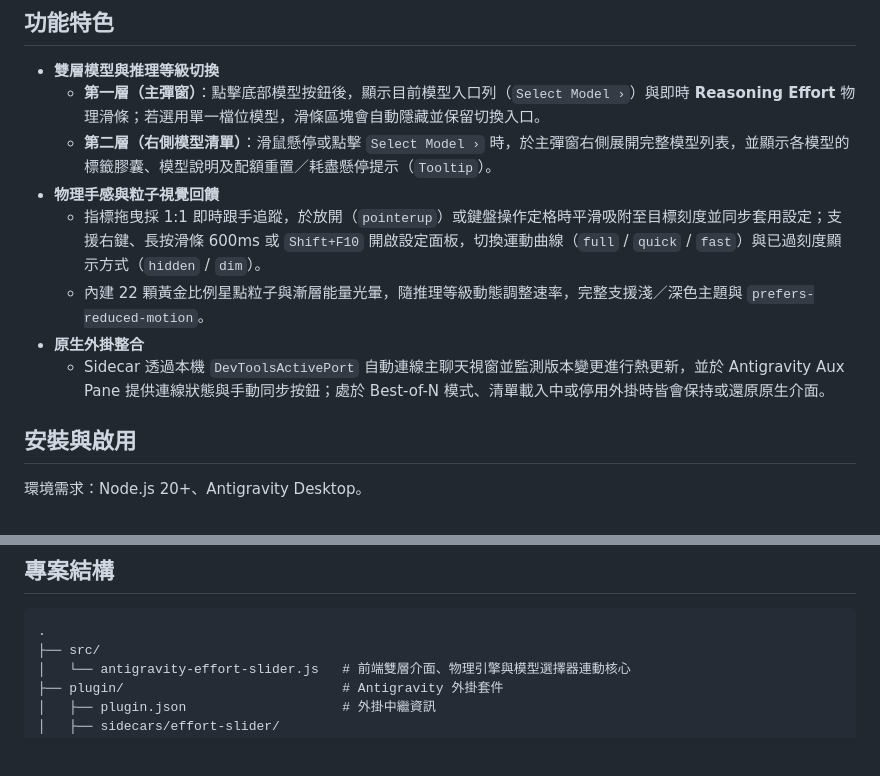
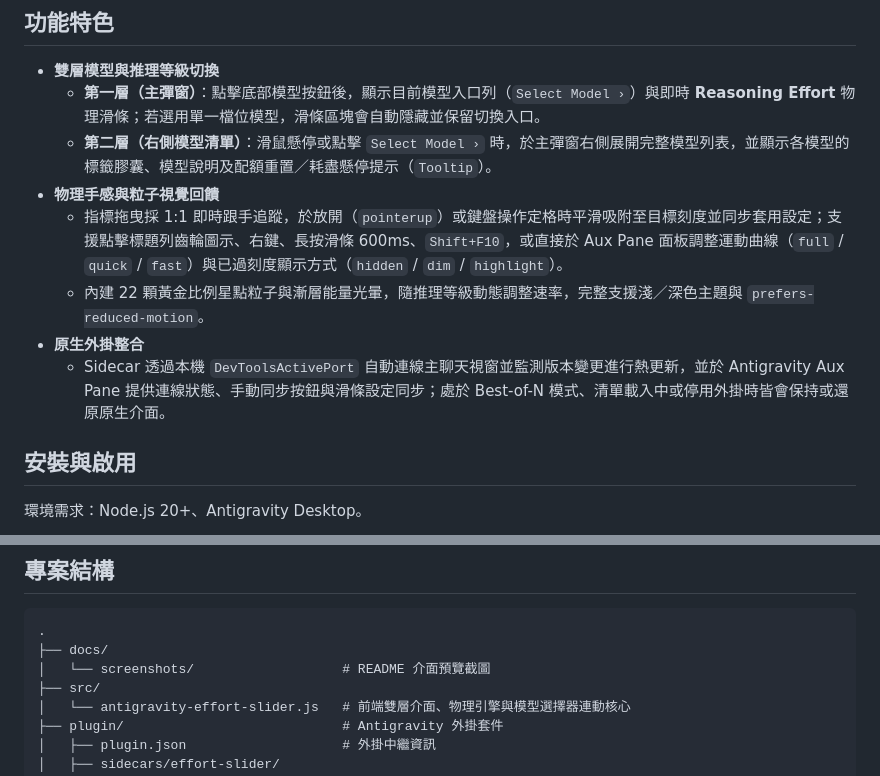
Before and after one commit to xydesu/antigravity-codex-effort-slider, a Markdown page: README.md, 2 parts joined by grey strips. Drawn GitHub-style; blank space fills up the shorter version.

Commit message:
docs: 新增 README 介面預覽截圖與設定觸發說明

````diff
--- a/README.md
+++ b/README.md
@@ -11,10 +25,10 @@
   - **第一層（主彈窗）**：點擊底部模型按鈕後，顯示目前模型入口列（`Select Model ›`）與即時 **Reasoning Effort** 物理滑條；若選用單一檔位模型，滑條區塊會自動隱藏並保留切換入口。
   - **第二層（右側模型清單）**：滑鼠懸停或點擊 `Select Model ›` 時，於主彈窗右側展開完整模型列表，並顯示各模型的標籤膠囊、模型說明及配額重置／耗盡懸停提示（`Tooltip`）。
 - **物理手感與粒子視覺回饋**
-  - 指標拖曳採 1:1 即時跟手追蹤，於放開（`pointerup`）或鍵盤操作定格時平滑吸附至目標刻度並同步套用設定；支援右鍵、長按滑條 600ms 或 `Shift+F10` 開啟設定面板，切換運動曲線（`full` / `quick` / `fast`）與已過刻度顯示方式（`hidden` / `dim`）。
+  - 指標拖曳採 1:1 即時跟手追蹤，於放開（`pointerup`）或鍵盤操作定格時平滑吸附至目標刻度並同步套用設定；支援點擊標題列齒輪圖示、右鍵、長按滑條 600ms、`Shift+F10`，或直接於 Aux Pane 面板調整運動曲線（`full` / `quick` / `fast`）與已過刻度顯示方式（`hidden` / `dim` / `highlight`）。
   - 內建 22 顆黃金比例星點粒子與漸層能量光暈，隨推理等級動態調整速率，完整支援淺／深色主題與 `prefers-reduced-motion`。
 - **原生外掛整合**
-  - Sidecar 透過本機 `DevToolsActivePort` 自動連線主聊天視窗並監測版本變更進行熱更新，並於 Antigravity Aux Pane 提供連線狀態與手動同步按鈕；處於 Best-of-N 模式、清單載入中或停用外掛時皆會保持或還原原生介面。
+  - Sidecar 透過本機 `DevToolsActivePort` 自動連線主聊天視窗並監測版本變更進行熱更新，並於 Antigravity Aux Pane 提供連線狀態、手動同步按鈕與滑條設定同步；處於 Best-of-N 模式、清單載入中或停用外掛時皆會保持或還原原生介面。
 
 ## 安裝與啟用
 
@@ -37,6 +51,8 @@ npm run install:plugin
 
 ```text
 .
+├── docs/
+│   └── screenshots/                   # README 介面預覽截圖
 ├── src/
 │   └── antigravity-effort-slider.js   # 前端雙層介面、物理引擎與模型選擇器連動核心
 ├── plugin/                            # Antigravity 外掛套件
````
Also changed, not shown: other parts of README.md (+14 -0 lines), docs/screenshots/aux-pane-status.png (added), docs/screenshots/dual-layer-overview.png (added), docs/screenshots/effort-levels-and-settings.png (added).
